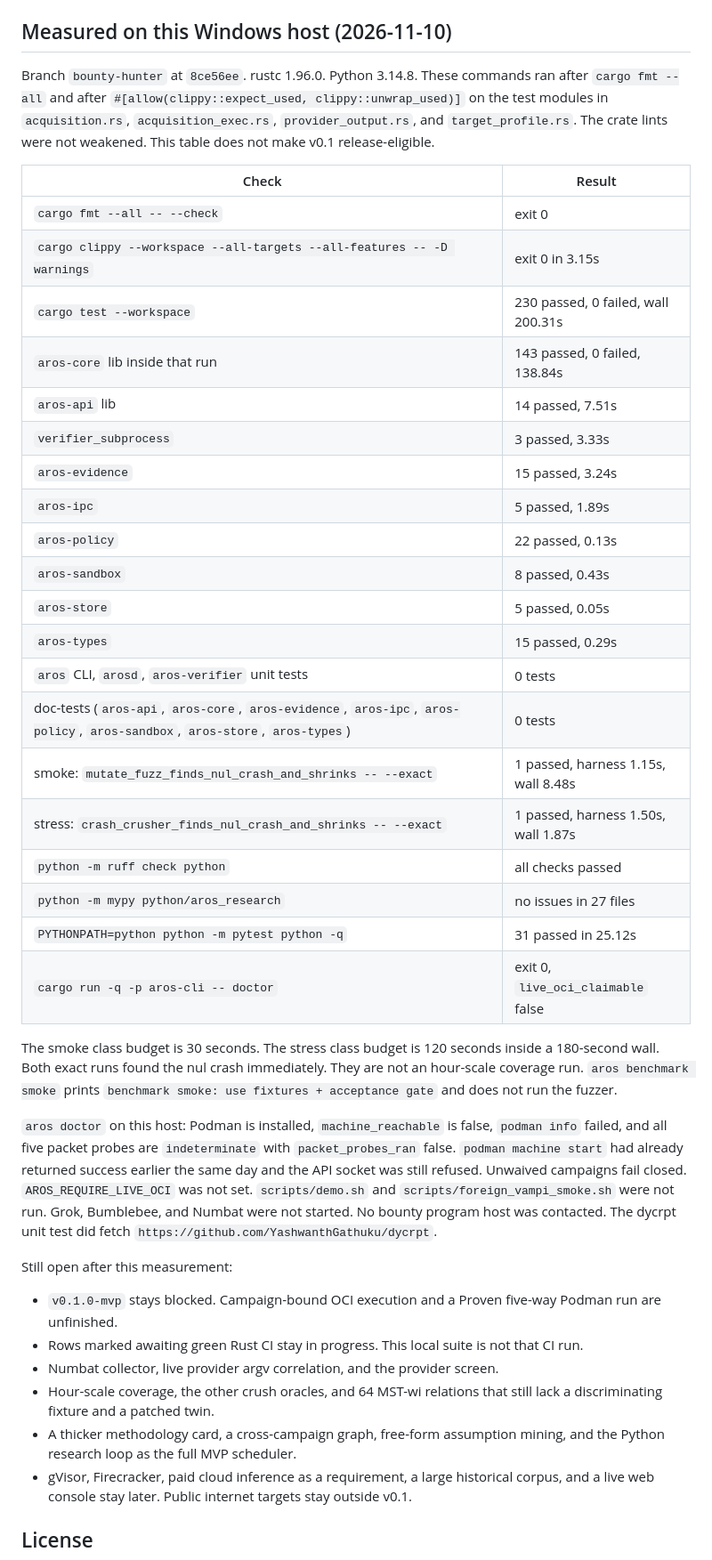
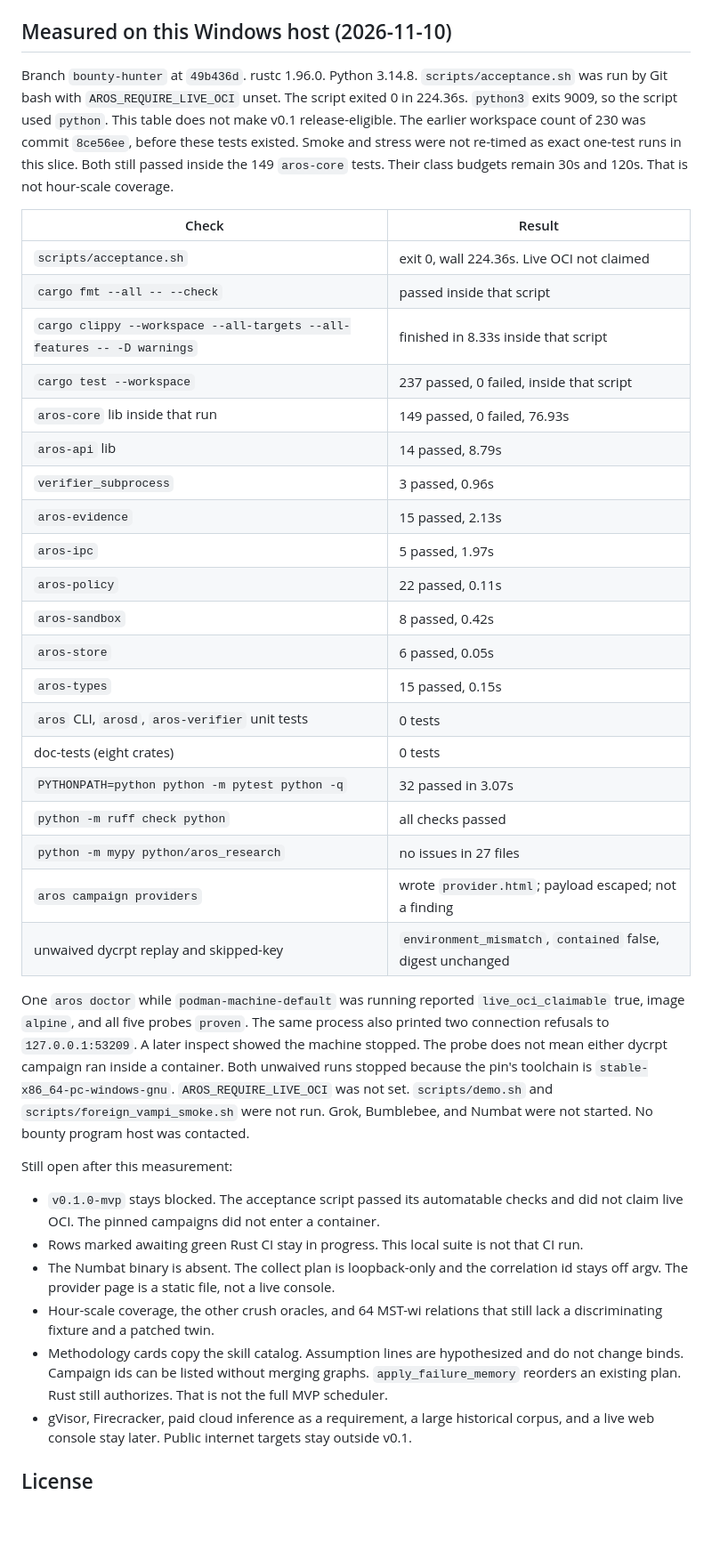
Before and after one commit to YashwanthGathuku/AROS, a Markdown page: README.md, the part around one of its changes. Shown at 89% size. Rendered like a GitHub page; blank space fills up the shorter version.

Commit message:
docs: record the acceptance run, doctor probe, and unwaived dycrpt stops
scripts/acceptance.sh exited 0 in 224.36s at 49b436d. One doctor report
proved all five probes, then the Podman machine stopped. Both unwaived
dycrpt campaigns stopped on the Windows GNU toolchain pin with contained
false and the original digest unchanged.

```diff
--- a/README.md
+++ b/README.md
@@ -146,57 +146,55 @@ Details: [`campaign-loader/README.md`](campaign-loader/README.md).
 
 ## Measured on this Windows host (2026-11-10)
 
-Branch `bounty-hunter` at `8ce56ee`. rustc 1.96.0. Python 3.14.8. These
-commands ran after `cargo fmt --all` and after `#[allow(clippy::expect_used, clippy::unwrap_used)]`
-on the test modules in `acquisition.rs`, `acquisition_exec.rs`,
-`provider_output.rs`, and `target_profile.rs`. The crate lints were not
-weakened. This table does not make v0.1 release-eligible.
+Branch `bounty-hunter` at `49b436d`. rustc 1.96.0. Python 3.14.8.
+`scripts/acceptance.sh` was run by Git bash with `AROS_REQUIRE_LIVE_OCI`
+unset. The script exited 0 in 224.36s. `python3` exits 9009, so the script
+used `python`. This table does not make v0.1 release-eligible. The earlier
+workspace count of 230 was commit `8ce56ee`, before these tests existed.
+Smoke and stress were not re-timed as exact one-test runs in this slice.
+Both still passed inside the 149 `aros-core` tests. Their class budgets
+remain 30s and 120s. That is not hour-scale coverage.
 
 | Check | Result |
 |---|---|
-| `cargo fmt --all -- --check` | exit 0 |
-| `cargo clippy --workspace --all-targets --all-features -- -D warnings` | exit 0 in 3.15s |
-| `cargo test --workspace` | 230 passed, 0 failed, wall 200.31s |
-| `aros-core` lib inside that run | 143 passed, 0 failed, 138.84s |
-| `aros-api` lib | 14 passed, 7.51s |
-| `verifier_subprocess` | 3 passed, 3.33s |
-| `aros-evidence` | 15 passed, 3.24s |
-| `aros-ipc` | 5 passed, 1.89s |
-| `aros-policy` | 22 passed, 0.13s |
-| `aros-sandbox` | 8 passed, 0.43s |
-| `aros-store` | 5 passed, 0.05s |
-| `aros-types` | 15 passed, 0.29s |
+| `scripts/acceptance.sh` | exit 0, wall 224.36s. Live OCI not claimed |
+| `cargo fmt --all -- --check` | passed inside that script |
+| `cargo clippy --workspace --all-targets --all-features -- -D warnings` | finished in 8.33s inside that script |
+| `cargo test --workspace` | 237 passed, 0 failed, inside that script |
+| `aros-core` lib inside that run | 149 passed, 0 failed, 76.93s |
+| `aros-api` lib | 14 passed, 8.79s |
+| `verifier_subprocess` | 3 passed, 0.96s |
+| `aros-evidence` | 15 passed, 2.13s |
+| `aros-ipc` | 5 passed, 1.97s |
+| `aros-policy` | 22 passed, 0.11s |
+| `aros-sandbox` | 8 passed, 0.42s |
+| `aros-store` | 6 passed, 0.05s |
+| `aros-types` | 15 passed, 0.15s |
 | `aros` CLI, `arosd`, `aros-verifier` unit tests | 0 tests |
-| doc-tests (`aros-api`, `aros-core`, `aros-evidence`, `aros-ipc`, `aros-policy`, `aros-sandbox`, `aros-store`, `aros-types`) | 0 tests |
-| smoke: `mutate_fuzz_finds_nul_crash_and_shrinks -- --exact` | 1 passed, harness 1.15s, wall 8.48s |
-| stress: `crash_crusher_finds_nul_crash_and_shrinks -- --exact` | 1 passed, harness 1.50s, wall 1.87s |
+| doc-tests (eight crates) | 0 tests |
+| `PYTHONPATH=python python -m pytest python -q` | 32 passed in 3.07s |
 | `python -m ruff check python` | all checks passed |
 | `python -m mypy python/aros_research` | no issues in 27 files |
-| `PYTHONPATH=python python -m pytest python -q` | 31 passed in 25.12s |
-| `cargo run -q -p aros-cli -- doctor` | exit 0, `live_oci_claimable` false |
+| `aros campaign providers` | wrote `provider.html`; payload escaped; not a finding |
+| unwaived dycrpt replay and skipped-key | `environment_mismatch`, `contained` false, digest unchanged |
 
-The smoke class budget is 30 seconds. The stress class budget is 120
-seconds inside a 180-second wall. Both exact runs found the nul crash
-immediately. They are not an hour-scale coverage run. `aros benchmark smoke`
-prints `benchmark smoke: use fixtures + acceptance gate` and does not run
-the fuzzer.
-
-`aros doctor` on this host: Podman is installed, `machine_reachable` is
-false, `podman info` failed, and all five packet probes are `indeterminate`
-with `packet_probes_ran` false. `podman machine start` had already returned
-success earlier the same day and the API socket was still refused.
-Unwaived campaigns fail closed. `AROS_REQUIRE_LIVE_OCI` was not set.
-`scripts/demo.sh` and `scripts/foreign_vampi_smoke.sh` were not run.
-Grok, Bumblebee, and Numbat were not started. No bounty program host was
-contacted. The dycrpt unit test did fetch `https://github.com/YashwanthGathuku/dycrpt`.
+One `aros doctor` while `podman-machine-default` was running reported
+`live_oci_claimable` true, image `alpine`, and all five probes `proven`.
+The same process also printed two connection refusals to `127.0.0.1:53209`.
+A later inspect showed the machine stopped. The probe does not mean either
+dycrpt campaign ran inside a container. Both unwaived runs stopped because
+the pin's toolchain is `stable-x86_64-pc-windows-gnu`. `AROS_REQUIRE_LIVE_OCI`
+was not set. `scripts/demo.sh` and `scripts/foreign_vampi_smoke.sh` were not
+run. Grok, Bumblebee, and Numbat were not started. No bounty program host
+was contacted.
 
 Still open after this measurement:
 
-- `v0.1.0-mvp` stays blocked. Campaign-bound OCI execution and a Proven five-way Podman run are unfinished.
+- `v0.1.0-mvp` stays blocked. The acceptance script passed its automatable checks and did not claim live OCI. The pinned campaigns did not enter a container.
 - Rows marked awaiting green Rust CI stay in progress. This local suite is not that CI run.
-- Numbat collector, live provider argv correlation, and the provider screen.
+- The Numbat binary is absent. The collect plan is loopback-only and the correlation id stays off argv. The provider page is a static file, not a live console.
 - Hour-scale coverage, the other crush oracles, and 64 MST-wi relations that still lack a discriminating fixture and a patched twin.
-- A thicker methodology card, a cross-campaign graph, free-form assumption mining, and the Python research loop as the full MVP scheduler.
+- Methodology cards copy the skill catalog. Assumption lines are hypothesized and do not change binds. Campaign ids can be listed without merging graphs. `apply_failure_memory` reorders an existing plan. Rust still authorizes. That is not the full MVP scheduler.
 - gVisor, Firecracker, paid cloud inference as a requirement, a large historical corpus, and a live web console stay later. Public internet targets stay outside v0.1.
 
 ## License
```
Also changed, not shown: other parts of README.md (+1 -1 lines), docs/BUILD_STATUS.md (+17 -11 lines), docs/IMPLEMENTATION_PLAN.md (+1 -0 lines).
